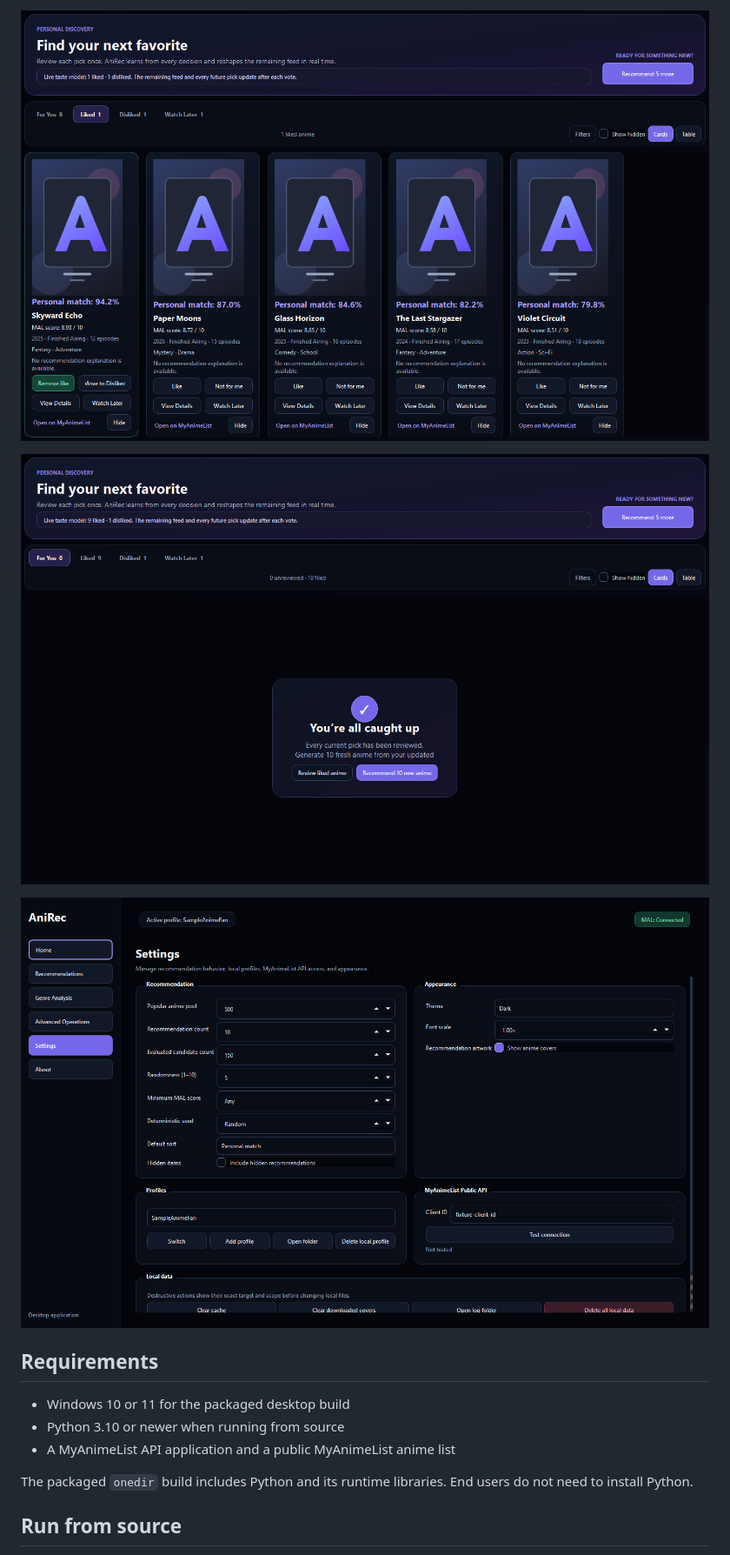
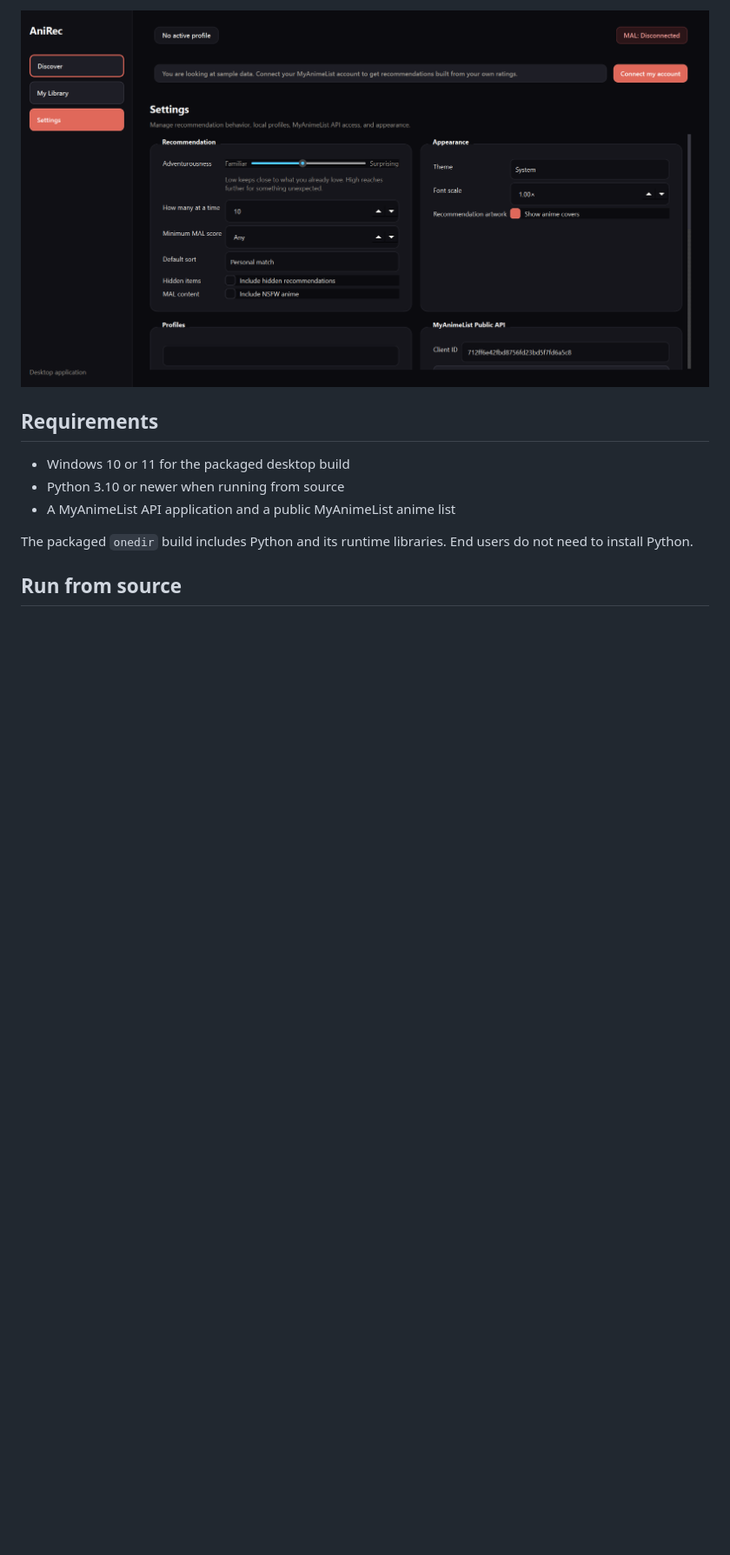
Before and after one commit to YusBera/AniRec, a Markdown page: README.md, the part around the change printed below. Shown: that part at 87% size. Drawn GitHub-style; pictures changed too: docs/images/anirec-settings.png (added); blank space fills up the shorter version.

```diff
--- a/README.md
+++ b/README.md
@@ -30,9 +28,5 @@ The English desktop interface provides:
 
-![AniRec editable Liked collection](docs/images/anirec-s15-editable-liked.png)
-
-![AniRec exhausted recommendation feed](docs/images/anirec-s15-modern-empty.png)
-
-![AniRec modern Settings](docs/images/anirec-modern-settings.png)
+![AniRec Settings](docs/images/anirec-settings.png)
 
 ## Requirements
 
```
Also changed, not shown: other parts of README.md (+31 -33 lines), docs/RELEASE_NOTES_2.0.0.md (added, +104 -0 lines), docs/USER_ACCEPTANCE_TEMPLATE_2.0.0.md (added, +51 -0 lines), docs/images/anirec-first-run-wizard.png, docs/images/anirec-home.png, docs/images/anirec-recommendations.png, 10 other files.
